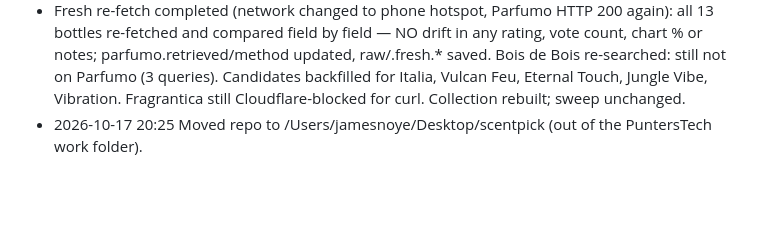
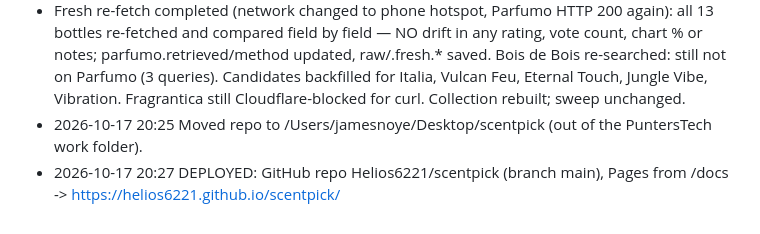
Before and after one commit to Helios6221/scentpick, a Markdown page: PROGRESS.md, the part around the change. Rendered like a GitHub page; blank space fills up the shorter version.

```diff
--- a/PROGRESS.md
+++ b/PROGRESS.md
@@ -55,3 +55,4 @@ rayhaan-jungle-vibe, rayhaan-aquatica, bujairami-vibration, maison-alhambra-eter
 - STATUS: app complete locally, git repo initialised with everything committed. NOT yet pushed: gh CLI not installed, no GitHub SSH key — James must run the README steps (brew install gh; gh auth login; gh repo create ...). Fresh-fetch re-verification of Parfumo numbers still pending while Cloudflare 403 persists.
 - Fresh re-fetch completed (network changed to phone hotspot, Parfumo HTTP 200 again): all 13 bottles re-fetched and compared field by field — NO drift in any rating, vote count, chart % or notes; parfumo.retrieved/method updated, raw/<id>.fresh.* saved. Bois de Bois re-searched: still not on Parfumo (3 queries). Candidates backfilled for Italia, Vulcan Feu, Eternal Touch, Jungle Vibe, Vibration. Fragrantica still Cloudflare-blocked for curl. Collection rebuilt; sweep unchanged.
 - 2026-10-17 20:25 Moved repo to /Users/jamesnoye/Desktop/scentpick (out of the PuntersTech work folder).
+- 2026-10-17 20:27 DEPLOYED: GitHub repo Helios6221/scentpick (branch main), Pages from /docs -> https://helios6221.github.io/scentpick/
```
Also changed, not shown: README.md (+4 -2 lines).
